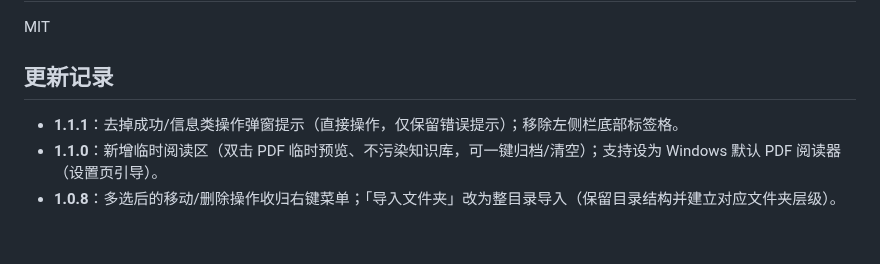
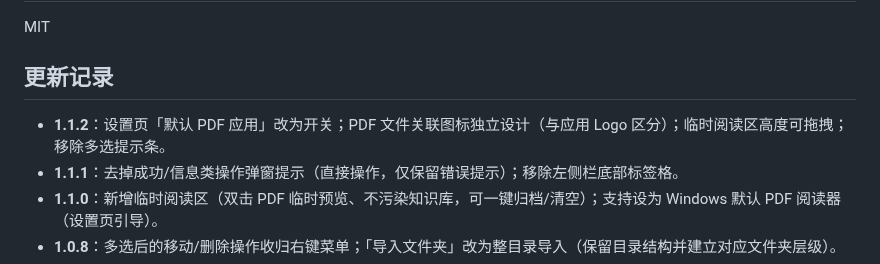
Before and after one commit to myp-super/MinePDF, a Markdown page: README.md, the part around the change. GitHub-like rendering; blank space fills up the shorter version.

```diff
--- a/README.md
+++ b/README.md
@@ -190,6 +190,7 @@ MIT
 
 ## 更新记录
 
+- **1.1.2**：设置页「默认 PDF 应用」改为开关；PDF 文件关联图标独立设计（与应用 Logo 区分）；临时阅读区高度可拖拽；移除多选提示条。
 - **1.1.1**：去掉成功/信息类操作弹窗提示（直接操作，仅保留错误提示）；移除左侧栏底部标签格。
 - **1.1.0**：新增临时阅读区（双击 PDF 临时预览、不污染知识库，可一键归档/清空）；支持设为 Windows 默认 PDF 阅读器（设置页引导）。
 - **1.0.8**：多选后的移动/删除操作收归右键菜单；「导入文件夹」改为整目录导入（保留目录结构并建立对应文件夹层级）。
```
Also changed, not shown: build/file-assoc.png (added), docs/app-screenshot.png, 8 other files.
